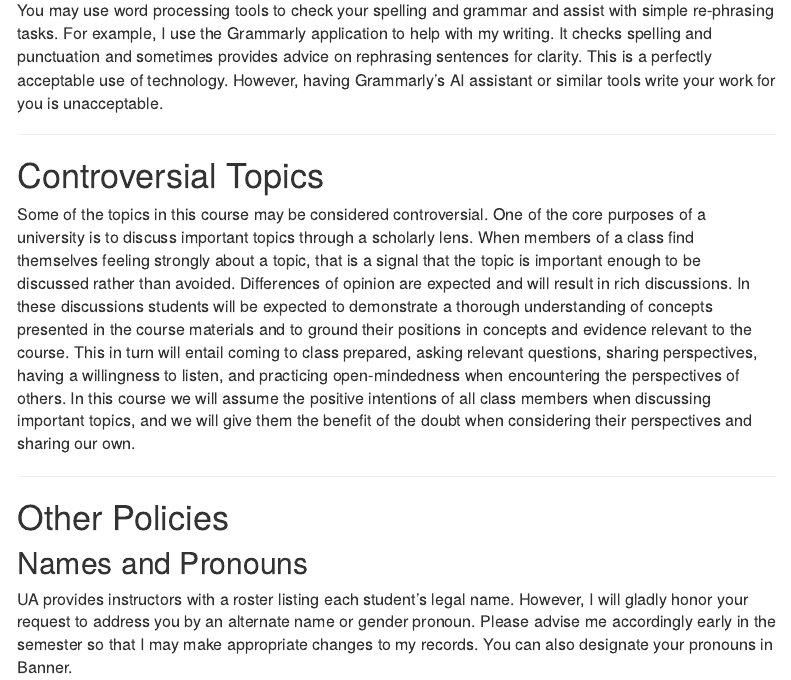
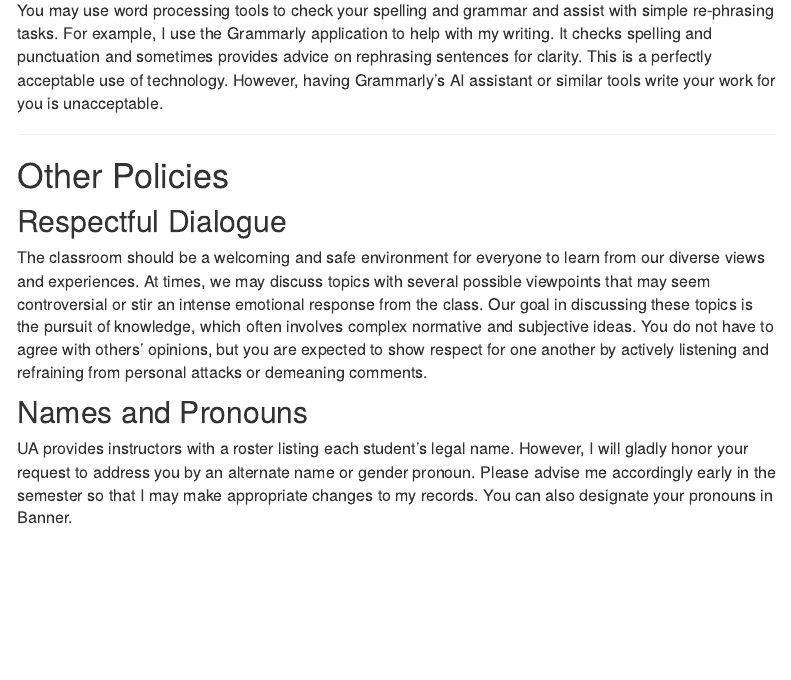
Before and after one commit to abedgell/psc632, an R Markdown document (index.Rmd): the page in a window 1100 px wide, from 5730 px down. Rendered offline with R 4.5, knitr and Pandoc, with nearby package versions; menus at the side of the page are left out.

Commit message:
changes to respectful dialogue policy

```diff
--- a/index.Rmd
+++ b/index.Rmd
@@ -223,15 +223,14 @@ In line with UA’s Academic Misconduct policy, I expect you to generate your ow
 You may use word processing tools to check your spelling and grammar and assist with simple re-phrasing tasks. For example, I use the Grammarly application to help with my writing. It checks spelling and punctuation and sometimes provides advice on rephrasing sentences for clarity. This is a perfectly acceptable use of technology. However, having Grammarly’s AI assistant or similar tools write your work for you is unacceptable.
 
 
----
-
-# Controversial Topics
-
-Some of the topics in this course may be considered controversial. One of the core purposes of a university is to discuss important topics through a scholarly lens. When members of a class find themselves feeling strongly about a topic, that is a signal that the topic is important enough to be discussed rather than avoided. Differences of opinion are expected and will result in rich discussions. In these discussions students will be expected to demonstrate a thorough understanding of concepts presented in the course materials and to ground their positions in concepts and evidence relevant to the course. This in turn will entail coming to class prepared, asking relevant questions, sharing perspectives, having a willingness to listen, and practicing open-mindedness when encountering the perspectives of others. In this course we will assume the positive intentions of all class members when discussing important topics, and we will give them the benefit of the doubt when considering their perspectives and sharing our own.
 
 ---
 
 # Other Policies
+
+## Respectful Dialogue
+
+The classroom should be a welcoming and safe environment for everyone to learn from our diverse views and experiences. At times, we may discuss topics with several possible viewpoints that may seem controversial or stir an intense emotional response from the class. Our goal in discussing these topics is the pursuit of knowledge, which often involves complex normative and subjective ideas. You do not have to agree with others’ opinions, but you are expected to show respect for one another by actively listening and refraining from personal attacks or demeaning comments.
 
 ## Names and Pronouns
 
```
Also changed, not shown: 1 other file.
